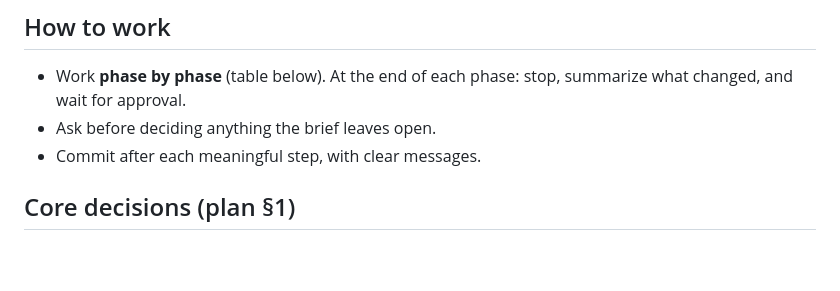
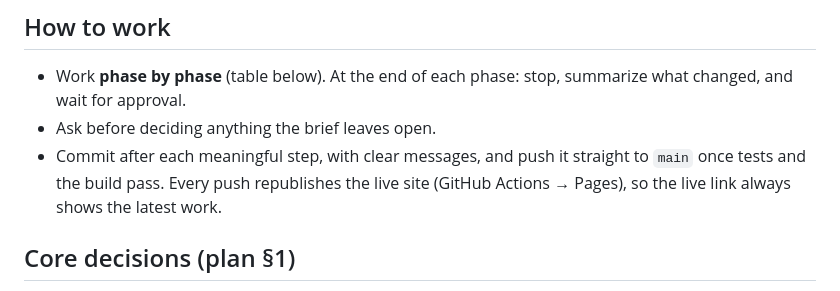
Before and after one commit to korook/TEMPO-Personal.Music.Development.Tracker, a Markdown page: CLAUDE.md, the part around the change. Rendered like a GitHub page; blank space fills up the shorter version.

Commit message:
Note in CLAUDE.md that finished steps go straight to main
Co-Authored-By: Claude Opus 5.5 <noreply@anthropic.com>

```diff
--- a/CLAUDE.md
+++ b/CLAUDE.md
@@ -6,7 +6,8 @@ Personal use first, possibly published later. The full brief is `TEMPO_PLAN.md`.
 ## How to work
 - Work **phase by phase** (table below). At the end of each phase: stop, summarize what changed, and wait for approval.
 - Ask before deciding anything the brief leaves open.
-- Commit after each meaningful step, with clear messages.
+- Commit after each meaningful step, with clear messages, and push it straight to `main` once tests and the build pass.
+  Every push republishes the live site (GitHub Actions → Pages), so the live link always shows the latest work.
 
 ## Core decisions (plan §1)
 - **Look:** stage poster × Baranay's own art. Dark stage, warm coral, bold display type, collage (vinyl, taped cards, polaroids, stubs). Placeholder frames until the art exists. Never stock or AI images.
```
